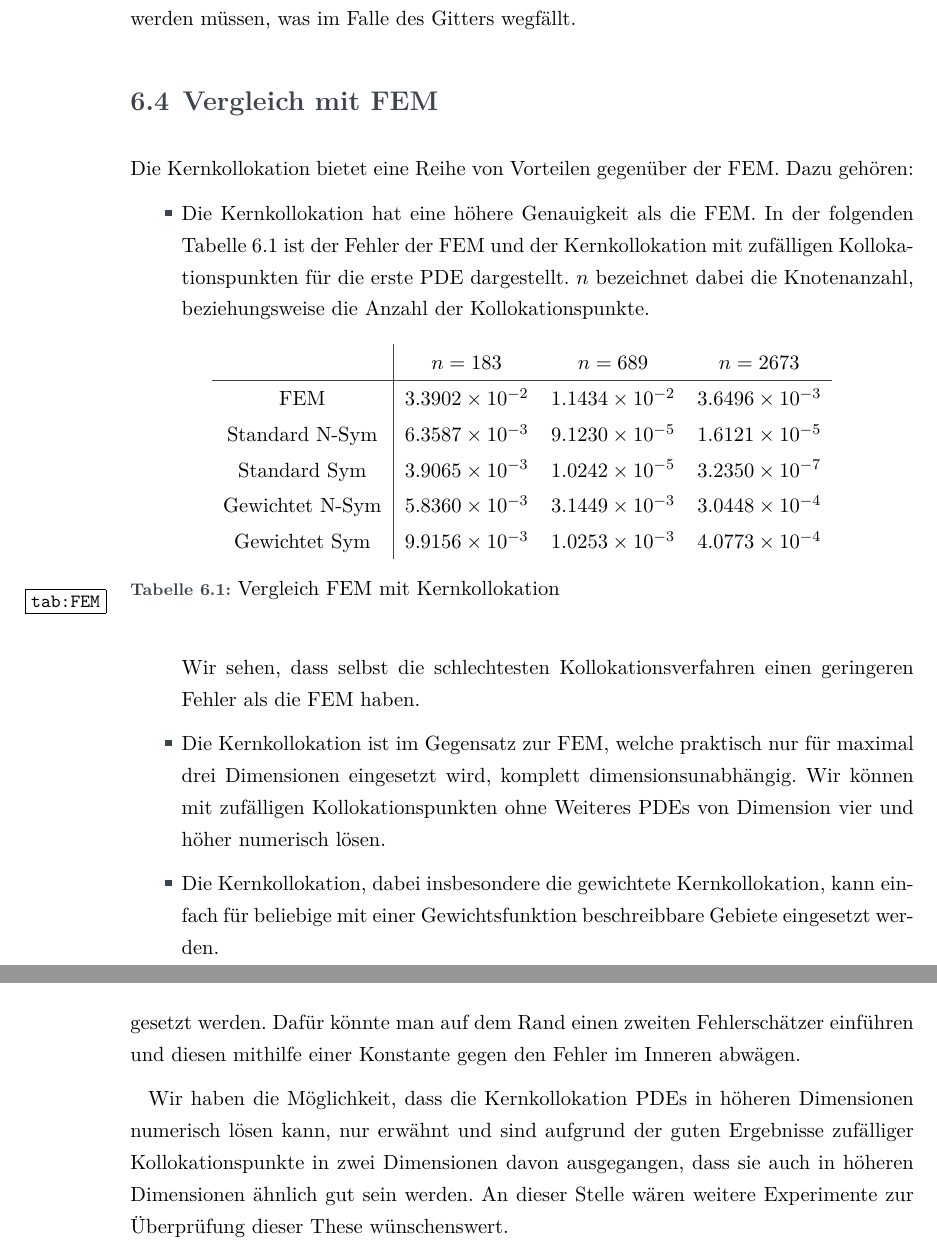
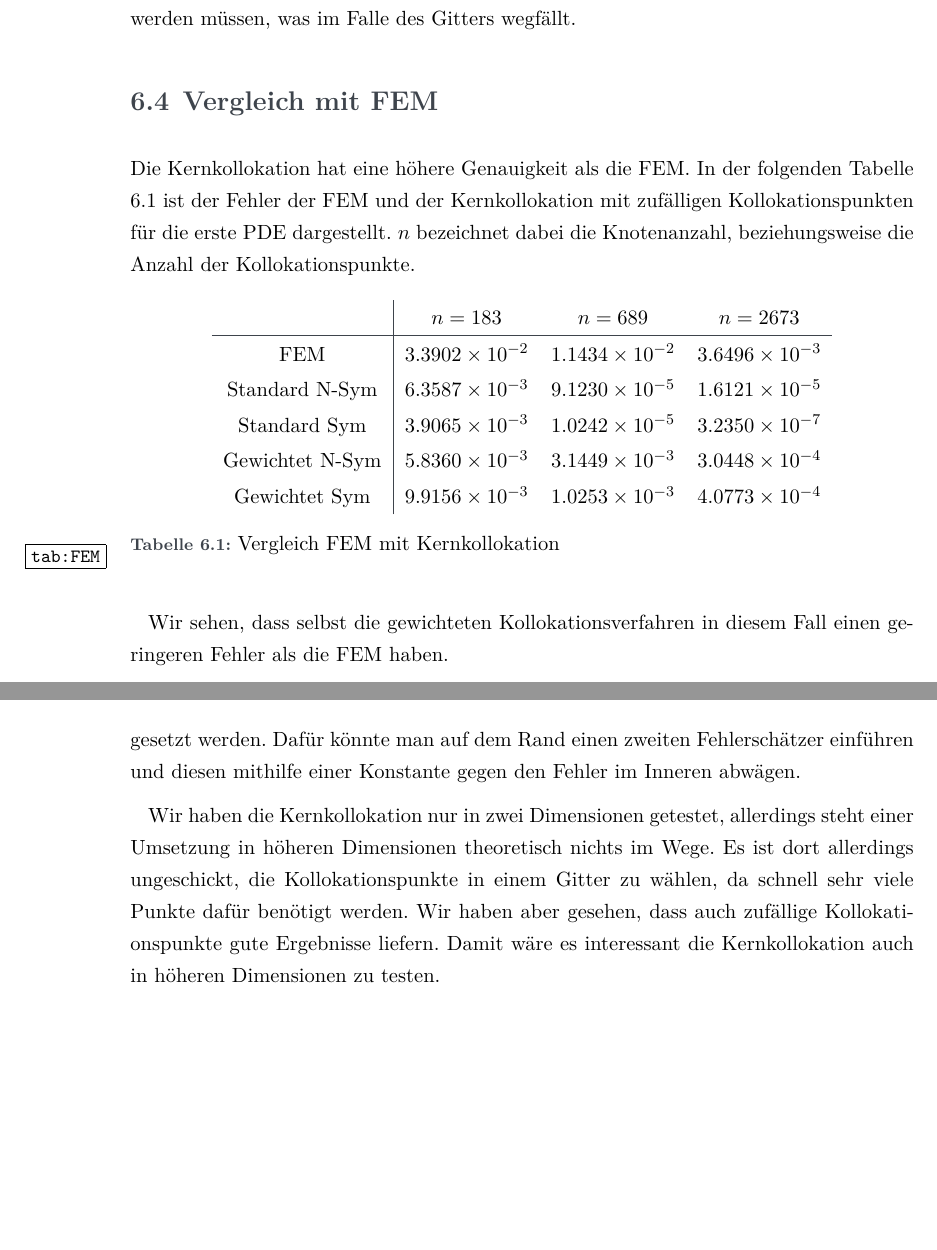
Before and after one commit to dankodak/Bachelorarbeit-Arbeit, a LaTeX thesis (iswstud.tex, which reads chapters/numerischetests.tex, chapters/schluss.tex): two parts of pages 74 and 76 of 81, joined at a grey line, cut so that both start at the same text, the shorter picture padded with empty space. The pictures show the PDF file iswstud.pdf that the author committed with the source.

Commit message:
Bin ich fertig? Wahrscheinlich nicht.

```diff
--- a/chapters/numerischetests.tex
+++ b/chapters/numerischetests.tex
@@ -307,9 +307,6 @@ Wir erhalten wieder die gleiche Reihenfolge der Verfahren, die wir genauso begr
 
 \section{Vergleich mit \ac{FEM}}
 
-Die Kernkollokation bietet eine Reihe von Vorteilen gegenüber der \ac{FEM}. Dazu gehören:
-\begin{itemize}
-\item
 Die Kernkollokation hat eine höhere Genauigkeit als die \ac{FEM}. In der folgenden Tabelle \ref{tab:FEM} ist der Fehler der \ac{FEM} und der Kernkollokation mit zufälligen Kollokationspunkten für die erste \ac{PDE} dargestellt. $n$ bezeichnet dabei die Knotenanzahl, beziehungsweise die Anzahl der Kollokationspunkte.
 
 \begin{table}[H]
@@ -326,10 +323,4 @@ Gewichtet Sym & \num{9.9156e-03} & \num{1.0253e-03} & \num{4.0773e-04} \\
 \caption{Vergleich \ac{FEM} mit Kernkollokation}
 \label{tab:FEM}
 \end{table}
-Wir sehen, dass selbst die schlechtesten Kollokationsverfahren einen geringeren Fehler als die \ac{FEM} haben.
-\item
-Die Kernkollokation ist im Gegensatz zur \ac{FEM}, welche praktisch nur für maximal drei Dimensionen eingesetzt wird, komplett dimensionsunabhängig. Wir können mit zufälligen Kollokationspunkten ohne Weiteres \acp{PDE} von Dimension vier und höher numerisch lösen.
-\item
-Die Kernkollokation, dabei insbesondere die gewichtete Kernkollokation, kann einfach für beliebige mit einer Gewichtsfunktion beschreibbare Gebiete eingesetzt werden.
-
-\end{itemize}
+Wir sehen, dass selbst die gewichteten Kollokationsverfahren in diesem Fall einen geringeren Fehler als die \ac{FEM} haben.
--- a/chapters/schluss.tex
+++ b/chapters/schluss.tex
@@ -9,4 +9,4 @@ Daraufhin haben wir in Kapitel \ref{cha:Implementierung} eine Implementierung de
 
 Wir haben außerdem verschiedene Möglichkeiten der Kollokationspunktwahl untersucht. Dabei haben wir festgestellt, dass eine Greedy-Punktwahl bezüglich der Anzahl der Kollokationspunkte die geschickteste der vorgestellten Wahlmöglichkeiten ist. Hier wäre es noch interessant einen anderen Fehlerschätzer zur Punktwahl zu benutzen, beispielsweise mit den $C^1, C^2, \dots$ Normen. Außerdem wäre eine Greedy-Punktwahl schön, bei der die Punkte auf dem Rand nicht festgesetzt sind, sondern auch erst nach und nach gesetzt werden. Dafür könnte man auf dem Rand einen zweiten Fehlerschätzer einführen und diesen mithilfe einer Konstante gegen den Fehler im Inneren abwägen.
 
-Wir haben die Möglichkeit, dass die Kernkollokation \acp{PDE} in höheren Dimensionen numerisch lösen kann, nur erwähnt und sind aufgrund der guten Ergebnisse zufälliger Kollokationspunkte in zwei Dimensionen davon ausgegangen, dass sie auch in höheren Dimensionen ähnlich gut sein werden. An dieser Stelle wären weitere Experimente zur Überprüfung dieser These wünschenswert.
+Wir haben die Kernkollokation nur in zwei Dimensionen getestet, allerdings steht einer Umsetzung in höheren Dimensionen theoretisch nichts im Wege. Es ist dort allerdings ungeschickt, die Kollokationspunkte in einem Gitter zu wählen, da schnell sehr viele Punkte dafür benötigt werden. Wir haben aber gesehen, dass auch zufällige Kollokationspunkte gute Ergebnisse liefern. Damit wäre es interessant die Kernkollokation auch in höheren Dimensionen zu testen.
```
Also changed, not shown: chapters/anhang.tex (+4 -4 lines), iswstud.pdf, chapters/numerischetests.tex (2 more changed lines), chapters/schluss.tex (2 more changed lines), 2 other files.
